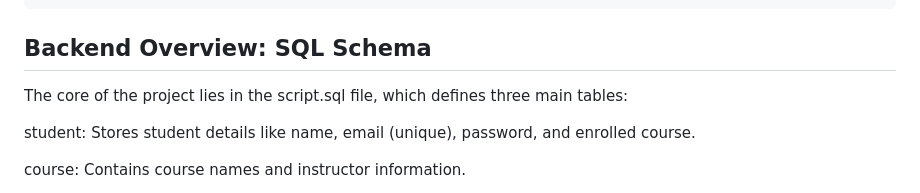
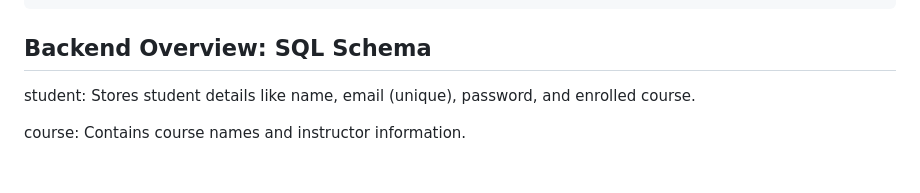
Before and after one commit to swarnimaprasad/DBMS, a Markdown page: README.md, the part around the change. Drawn GitHub-style; blank space fills up the shorter version.

````diff
--- a/README.md
+++ b/README.md
@@ -27,7 +27,6 @@ DBMS/
 ```
 ## Backend Overview: SQL Schema
 
-The core of the project lies in the script.sql file, which defines three main tables:
 
 student: Stores student details like name, email (unique), password, and enrolled course.
 
````
